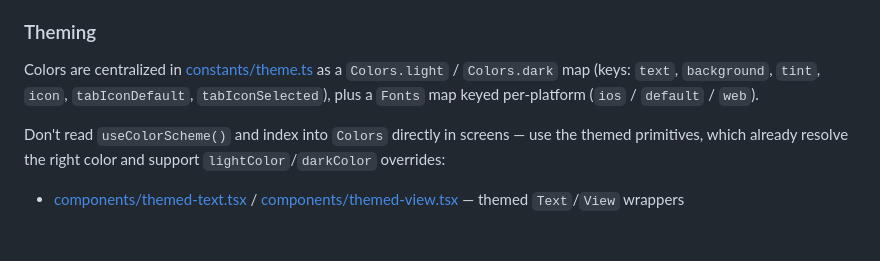
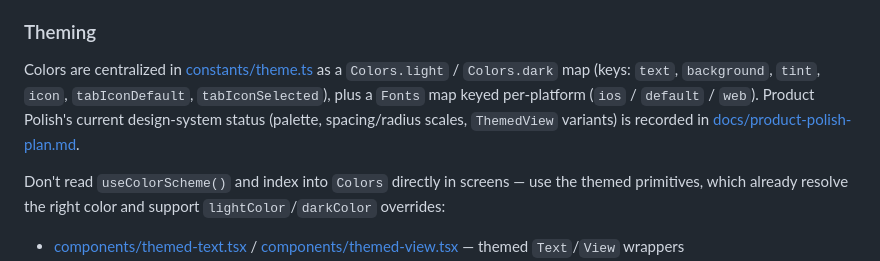
Before and after one commit to elboogz/habit-tracker, a Markdown page: CLAUDE.md, the part around the change. GitHub-like rendering; blank space fills up the shorter version.

```diff
--- a/CLAUDE.md
+++ b/CLAUDE.md
@@ -163,7 +163,7 @@ The behavioural fixtures in `docs/phase-2-implementation-plan.md` §8 are behavi
 
 ### Theming
 
-Colors are centralized in [constants/theme.ts](constants/theme.ts) as a `Colors.light` / `Colors.dark` map (keys: `text`, `background`, `tint`, `icon`, `tabIconDefault`, `tabIconSelected`), plus a `Fonts` map keyed per-platform (`ios` / `default` / `web`).
+Colors are centralized in [constants/theme.ts](constants/theme.ts) as a `Colors.light` / `Colors.dark` map (keys: `text`, `background`, `tint`, `icon`, `tabIconDefault`, `tabIconSelected`), plus a `Fonts` map keyed per-platform (`ios` / `default` / `web`). Product Polish's current design-system status (palette, spacing/radius scales, `ThemedView` variants) is recorded in [docs/product-polish-plan.md](docs/product-polish-plan.md).
 
 Don't read `useColorScheme()` and index into `Colors` directly in screens — use the themed primitives, which already resolve the right color and support `lightColor`/`darkColor` overrides:
 - [components/themed-text.tsx](components/themed-text.tsx) / [components/themed-view.tsx](components/themed-view.tsx) — themed `Text`/`View` wrappers
```
Also changed, not shown: docs/implementation-roadmap.md (+2 -0 lines), docs/product-polish-plan.md (added, +213 -0 lines).
